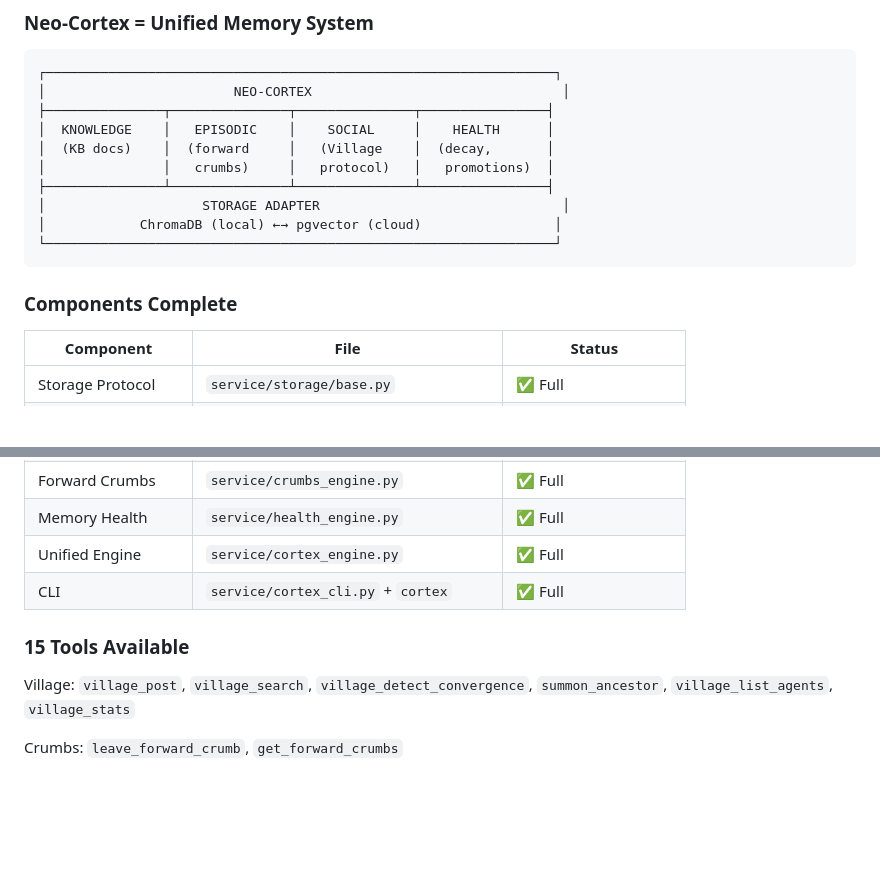
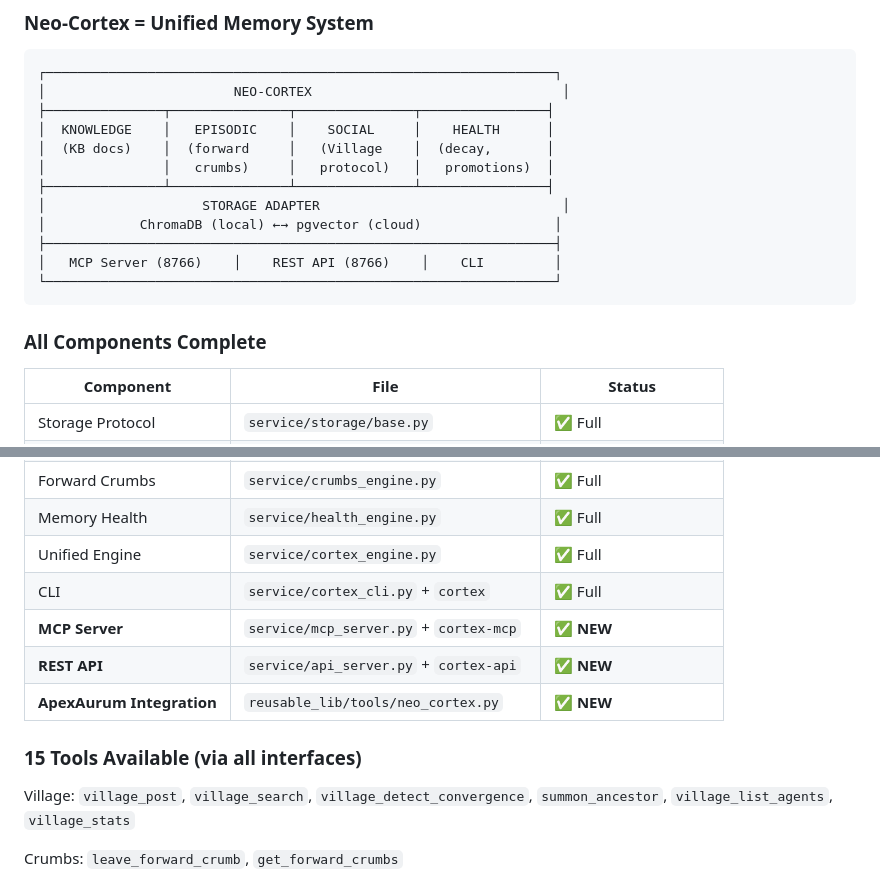
Before and after one commit to buckster123/NeoCortex, a Markdown page: HANDOVER.md, 2 parts joined by grey strips. GitHub-like rendering; blank space fills up the shorter version.

````diff
--- a/HANDOVER.md
+++ b/HANDOVER.md
@@ -29,10 +32,12 @@ You're inheriting a **nearly complete** unified memory system. We took the Knowl
 ├───────────────┴───────────────┴───────────────┴────────────────┤
 │                    STORAGE ADAPTER                               │
 │            ChromaDB (local) ←→ pgvector (cloud)                 │
+├─────────────────────────────────────────────────────────────────┤
+│   MCP Server (8766)    │    REST API (8766)    │    CLI         │
 └─────────────────────────────────────────────────────────────────┘
 ```
 
-### Components Complete
+### All Components Complete
 
 | Component | File | Status |
 |-----------|------|--------|
@@ -44,8 +49,11 @@ You're inheriting a **nearly complete** unified memory system. We took the Knowl
 | Memory Health | `service/health_engine.py` | ✅ Full |
 | Unified Engine | `service/cortex_engine.py` | ✅ Full |
 | CLI | `service/cortex_cli.py` + `cortex` | ✅ Full |
+| **MCP Server** | `service/mcp_server.py` + `cortex-mcp` | ✅ **NEW** |
+| **REST API** | `service/api_server.py` + `cortex-api` | ✅ **NEW** |
+| **ApexAurum Integration** | `reusable_lib/tools/neo_cortex.py` | ✅ **NEW** |
 
-### 15 Tools Available
+### 15 Tools Available (via all interfaces)
 
 Village: `village_post`, `village_search`, `village_detect_convergence`, `summon_ancestor`, `village_list_agents`, `village_stats`
 
````
Also changed, not shown: other parts of HANDOVER.md (+86 -64 lines).
